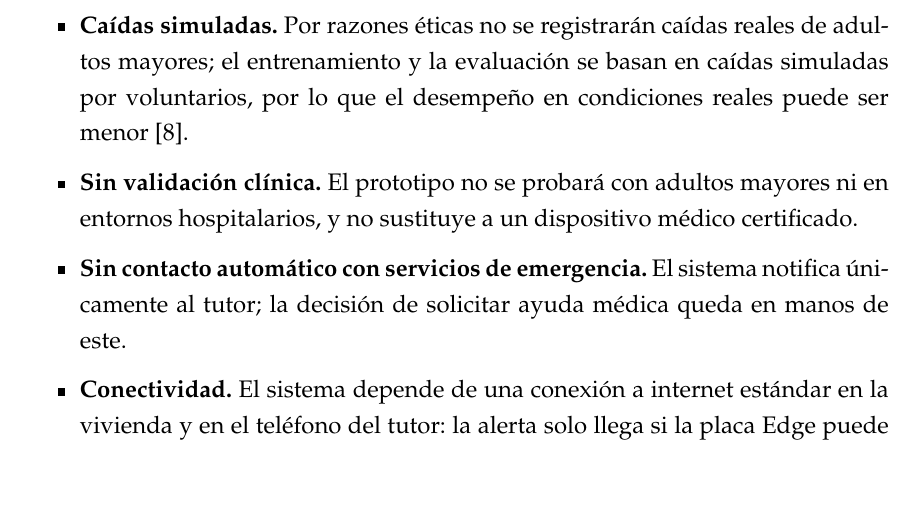
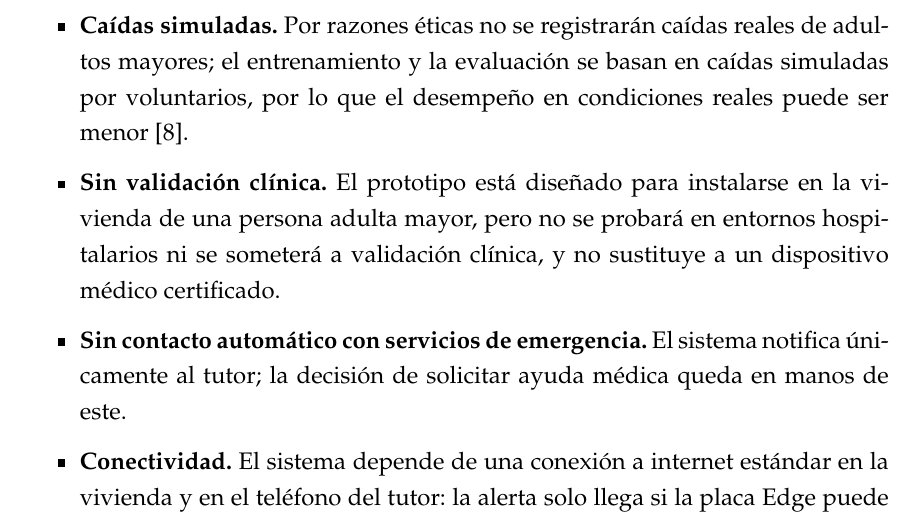
Before and after one commit to alonsoC21/TT_Pardo_Sanchez_V3, a LaTeX book (main.tex): part of page 15 of 104, cut so that both start at the same text, the shorter picture padded with empty space. Compiled offline with pdfLaTeX.

Commit message:
Corrige la limitación de validación clínica para no contradecir la instalación en la vivienda

```diff
--- a/main.tex
+++ b/main.tex
@@ -317,7 +317,7 @@ Desarrollar un prototipo de sistema inteligente para la detección de caídas en
   \item \textbf{Campo de visión de una cámara.} Las caídas fuera del encuadre o con oclusiones importantes (muebles que cubren a la persona) pueden no detectarse.
   \item \textbf{Iluminación.} Al usar una cámara RGB, el sistema no está diseñado para operar en oscuridad total.
   \item \textbf{Caídas simuladas.} Por razones éticas no se registrarán caídas reales de adultos mayores; el entrenamiento y la evaluación se basan en caídas simuladas por voluntarios, por lo que el desempeño en condiciones reales puede ser menor \parencite{igual2013challenges}.
-  \item \textbf{Sin validación clínica.} El prototipo no se probará con adultos mayores ni en entornos hospitalarios, y no sustituye a un dispositivo médico certificado.
+  \item \textbf{Sin validación clínica.} El prototipo está diseñado para instalarse en la vivienda de una persona adulta mayor, pero no se probará en entornos hospitalarios ni se someterá a validación clínica, y no sustituye a un dispositivo médico certificado.
   \item \textbf{Sin contacto automático con servicios de emergencia.} El sistema notifica únicamente al tutor; la decisión de solicitar ayuda médica queda en manos de este.
   \item \textbf{Conectividad.} El sistema depende de una conexión a internet estándar en la vivienda y en el teléfono del tutor: la alerta solo llega si la placa Edge puede publicar en el \textit{broker} en la nube y el teléfono mantiene su sesión con él, en ambos casos mediante una conexión TLS saliente (puerto 8883). Como las dos partes actúan como clientes MQTT que inician la conexión, no se requiere configurar el módem, abrir puertos, recurrir a la perforación de NAT (\textit{UDP Hole Punching}) ni depender de planos de control externos para establecer la comunicación (Sección~\ref{sec:topologia-red}). A cambio, el \textit{broker} es un servicio externo de capa gratuita, sujeto a sus límites de uso y a una disponibilidad que el equipo no controla; si la vivienda pierde su salida a internet o el servicio no está disponible, la notificación no llega al tutor hasta que se restablezca. Si solo el teléfono está desconectado, la alerta se conserva en el \textit{broker} y se entrega al reconectarse, con el retraso correspondiente (Sección~\ref{sec:mqtt-topicos}).
   \item \textbf{Plataforma móvil.} La aplicación se desarrollará solo para Android.
```
